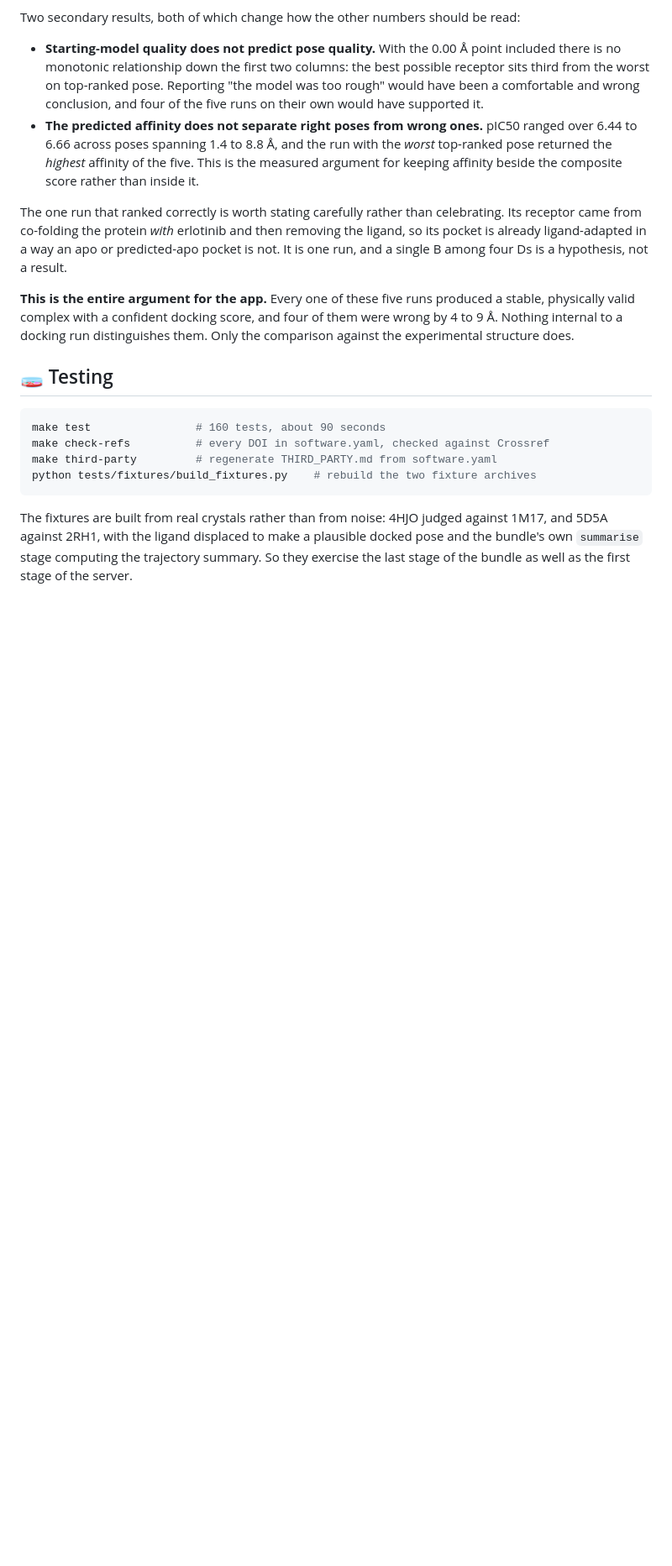
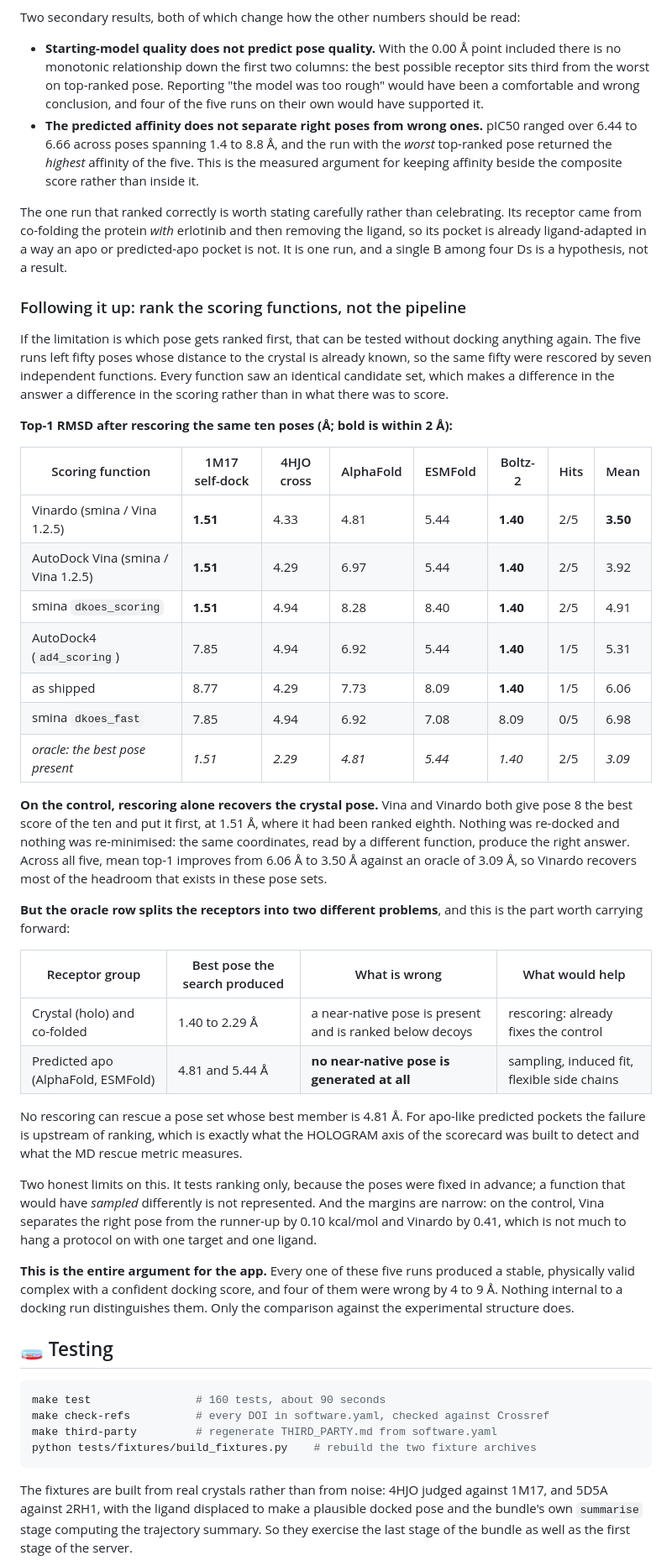
Before and after one commit to bellcheddar/GOBSMACKED, a Markdown page: README.md, the part around one of its changes. Shown at 84% size. GitHub-like rendering; blank space fills up the shorter version.

Commit message:
README: rank the scoring functions, not the pipeline
Follow-up to the five-structure experiment, and it needed no docking. Those runs
left fifty poses whose distance to the crystal is already known, so the same
fifty were rescored by seven functions on an identical candidate set.

On the control, rescoring alone recovers the crystal pose: Vina and Vinardo both
give pose 8 the best score of the ten and rank it first at 1.51 A, where it had
been eighth. Same coordinates, different function. Mean top-1 across all five
improves 6.06 -> 3.50 A against an oracle of 3.09.

The oracle row is the useful part, because it splits the receptors into two
different problems rather than one. Holo and co-folded pockets have a near-native
pose present and ranked below decoys, which rescoring fixes. Predicted apo
pockets never generate one at all -- best available 4.81 and 5.44 A -- so no
rescoring can help and the failure is upstream, which is what the HOLOGRAM axis
and the MD rescue metric exist to catch.

Both limits stated rather than buried: this tests ranking only, since the poses
were fixed in advance, and the margins are 0.10 to 0.41 kcal/mol on one target
with one ligand.

Named functions are the ones being credited. The incumbent stays "as shipped",
as in the section above.

Co-Authored-By: Claude Opus 5 (1M context) <noreply@anthropic.com>
Claude-Session: https://claude.ai/code/session_01L11zWULharkfydCNon2G9D

```diff
--- a/README.md
+++ b/README.md
@@ -329,6 +329,51 @@ Its receptor came from co-folding the protein *with* erlotinib and then removing
 ligand, so its pocket is already ligand-adapted in a way an apo or predicted-apo pocket
 is not. It is one run, and a single B among four Ds is a hypothesis, not a result.
 
+### Following it up: rank the scoring functions, not the pipeline
+
+If the limitation is which pose gets ranked first, that can be tested without docking
+anything again. The five runs left fifty poses whose distance to the crystal is already
+known, so the same fifty were rescored by seven independent functions. Every function saw
+an identical candidate set, which makes a difference in the answer a difference in the
+scoring rather than in what there was to score.
+
+**Top-1 RMSD after rescoring the same ten poses (Å; bold is within 2 Å):**
+
+| Scoring function | 1M17 self-dock | 4HJO cross | AlphaFold | ESMFold | Boltz-2 | Hits | Mean |
+|---|---|---|---|---|---|---|---|
+| Vinardo (smina / Vina 1.2.5) | **1.51** | 4.33 | 4.81 | 5.44 | **1.40** | 2/5 | **3.50** |
+| AutoDock Vina (smina / Vina 1.2.5) | **1.51** | 4.29 | 6.97 | 5.44 | **1.40** | 2/5 | 3.92 |
+| smina `dkoes_scoring` | **1.51** | 4.94 | 8.28 | 8.40 | **1.40** | 2/5 | 4.91 |
+| AutoDock4 (`ad4_scoring`) | 7.85 | 4.94 | 6.92 | 5.44 | **1.40** | 1/5 | 5.31 |
+| as shipped | 8.77 | 4.29 | 7.73 | 8.09 | **1.40** | 1/5 | 6.06 |
+| smina `dkoes_fast` | 7.85 | 4.94 | 6.92 | 7.08 | 8.09 | 0/5 | 6.98 |
+| _oracle: the best pose present_ | _1.51_ | _2.29_ | _4.81_ | _5.44_ | _1.40_ | 2/5 | _3.09_ |
+
+**On the control, rescoring alone recovers the crystal pose.** Vina and Vinardo both give
+pose 8 the best score of the ten and put it first, at 1.51 Å, where it had been ranked
+eighth. Nothing was re-docked and nothing was re-minimised: the same coordinates, read by
+a different function, produce the right answer. Across all five, mean top-1 improves from
+6.06 Å to 3.50 Å against an oracle of 3.09 Å, so Vinardo recovers most of the headroom
+that exists in these pose sets.
+
+**But the oracle row splits the receptors into two different problems**, and this is the
+part worth carrying forward:
+
+| Receptor group | Best pose the search produced | What is wrong | What would help |
+|---|---|---|---|
+| Crystal (holo) and co-folded | 1.40 to 2.29 Å | a near-native pose is present and is ranked below decoys | rescoring: already fixes the control |
+| Predicted apo (AlphaFold, ESMFold) | 4.81 and 5.44 Å | **no near-native pose is generated at all** | sampling, induced fit, flexible side chains |
+
+No rescoring can rescue a pose set whose best member is 4.81 Å. For apo-like predicted
+pockets the failure is upstream of ranking, which is exactly what the HOLOGRAM axis of
+the scorecard was built to detect and what the MD rescue metric measures.
+
+Two honest limits on this. It tests ranking only, because the poses were fixed in advance;
+a function that would have *sampled* differently is not represented. And the margins are
+narrow: on the control, Vina separates the right pose from the runner-up by 0.10 kcal/mol
+and Vinardo by 0.41, which is not much to hang a protocol on with one target and one
+ligand.
+
 **This is the entire argument for the app.** Every one of these five runs produced a
 stable, physically valid complex with a confident docking score, and four of them were
 wrong by 4 to 9 Å. Nothing internal to a docking run distinguishes them. Only the
```
Also changed, not shown: other parts of README.md (+1 -1 lines).
